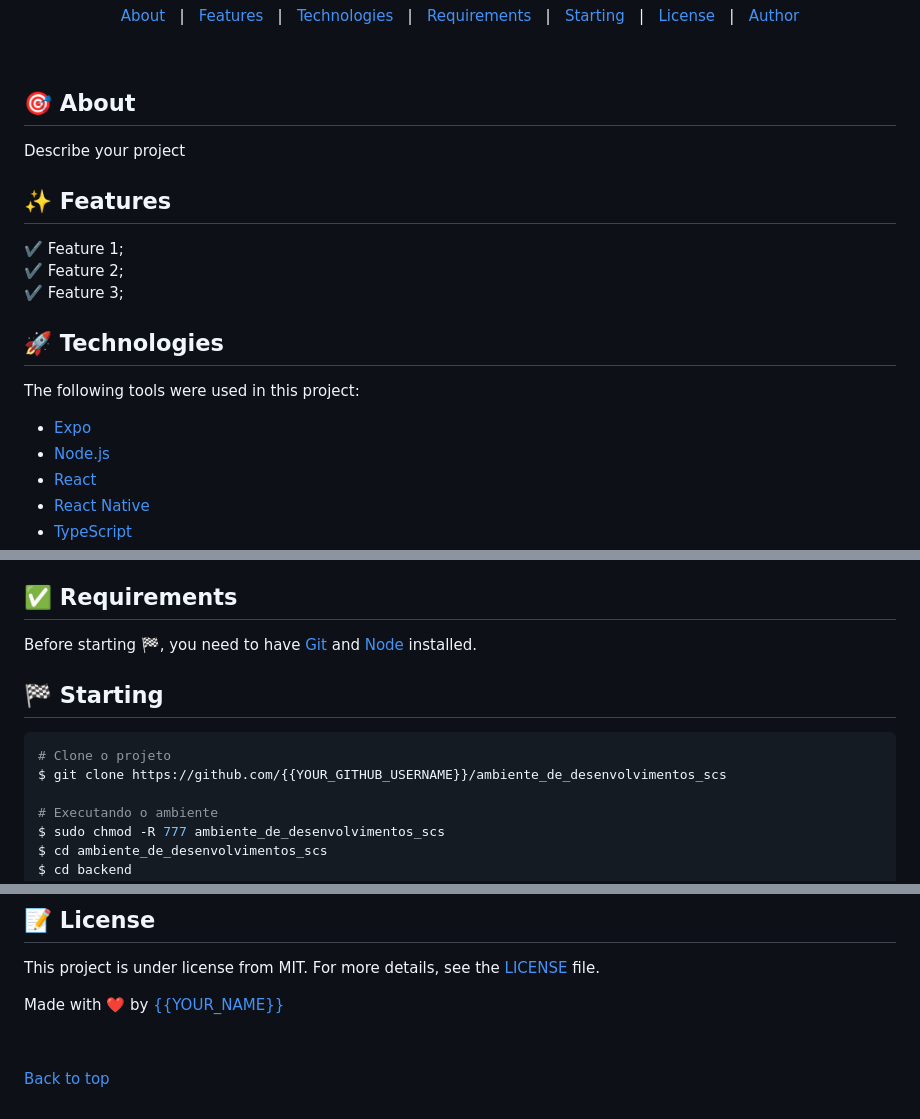
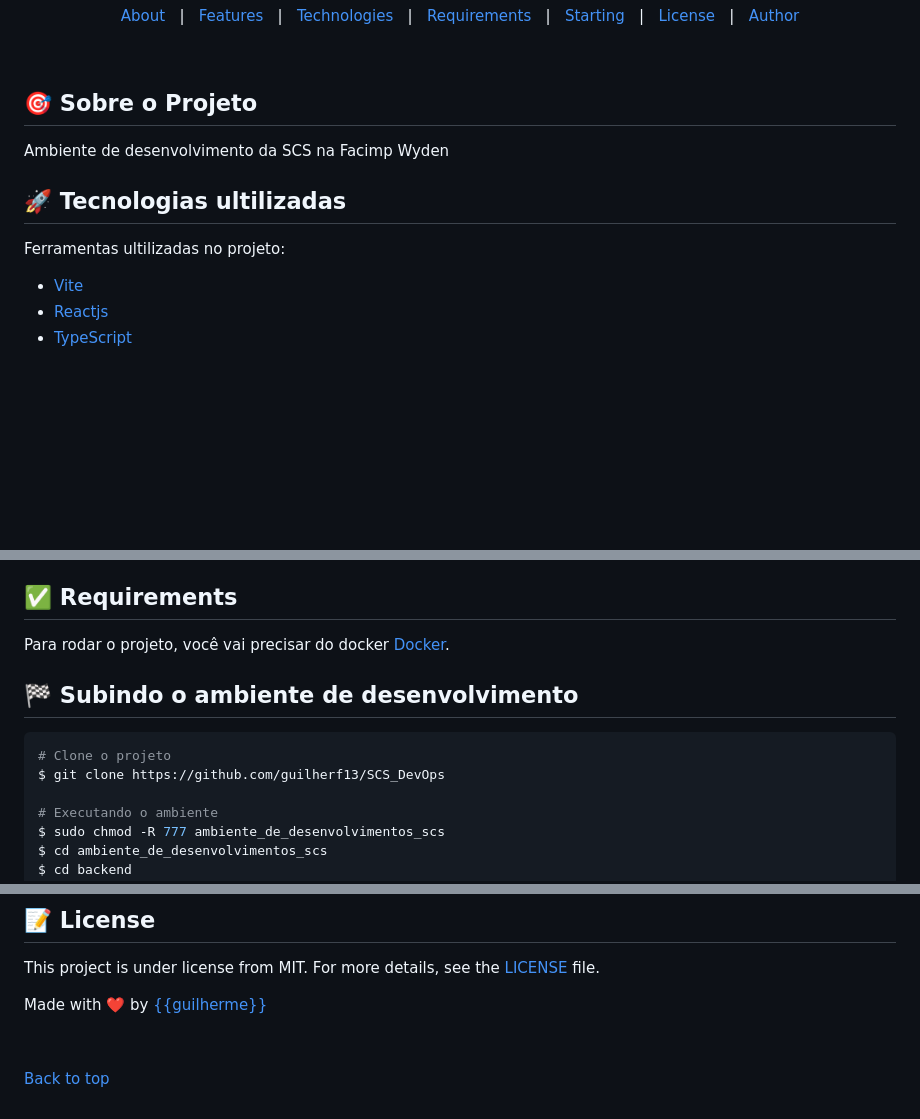
Before and after one commit to guilherf13/SCS_DevOps, a Markdown page: README.md, 3 parts joined by grey strips. Drawn GitHub-style; blank space fills up the shorter version.

Commit message:
Mudando algumas informações no README.md do projeto

````diff
--- a/README.md
+++ b/README.md
@@ -44,22 +44,14 @@
 
 <br>
 
-## :dart: About ##
+## :dart: Sobre o Projeto ##
 
-Describe your project
+Ambiente de desenvolvimento da SCS na Facimp Wyden
 
-## :sparkles: Features ##
+## :rocket: Tecnologias ultilizadas ##
 
-:heavy_check_mark: Feature 1;\
-:heavy_check_mark: Feature 2;\
-:heavy_check_mark: Feature 3;
+Ferramentas ultilizadas no projeto:
 
-## :rocket: Technologies ##
-
-The following tools were used in this project:
-
-- [Expo](https://expo.io/)
-- [Node.js](https://nodejs.org/en/)
-- [React](https://pt-br.reactjs.org/)
-- [React Native](https://reactnative.dev/)
+- [Vite](https://pt-br.reactjs.org/)
+- [Reactjs](https://pt-br.reactjs.org/)
 - [TypeScript](https://www.typescriptlang.org/)
@@ -66,13 +61,13 @@ The following tools were used in this project:
 
 ## :white_check_mark: Requirements ##
 
-Before starting :checkered_flag:, you need to have [Git](https://git-scm.com) and [Node](https://nodejs.org/en/) installed.
+Para rodar o projeto, você vai precisar do docker [Docker](https://www.docker.com/).
 
-## :checkered_flag: Starting ##
+## :checkered_flag: Subindo o ambiente de desenvolvimento ##
 
 ```bash
 # Clone o projeto
-$ git clone https://github.com/{{YOUR_GITHUB_USERNAME}}/ambiente_de_desenvolvimentos_scs
+$ git clone https://github.com/guilherf13/SCS_DevOps
 
 # Executando o ambiente
 $ sudo chmod -R 777 ambiente_de_desenvolvimentos_scs
@@ -95,7 +90,7 @@ $ docker exec -it backend php artisan key:generate
 This project is under license from MIT. For more details, see the [LICENSE](LICENSE.md) file.
 
 
-Made with :heart: by <a href="https://github.com/{{YOUR_GITHUB_USERNAME}}" target="_blank">{{YOUR_NAME}}</a>
+Made with :heart: by <a href="https://github.com/{{guilherf13}}" target="_blank">{{guilherme}}</a>
 
 &#xa0;
 
````
Also changed, not shown: other parts of README.md (+3 -0 lines).
